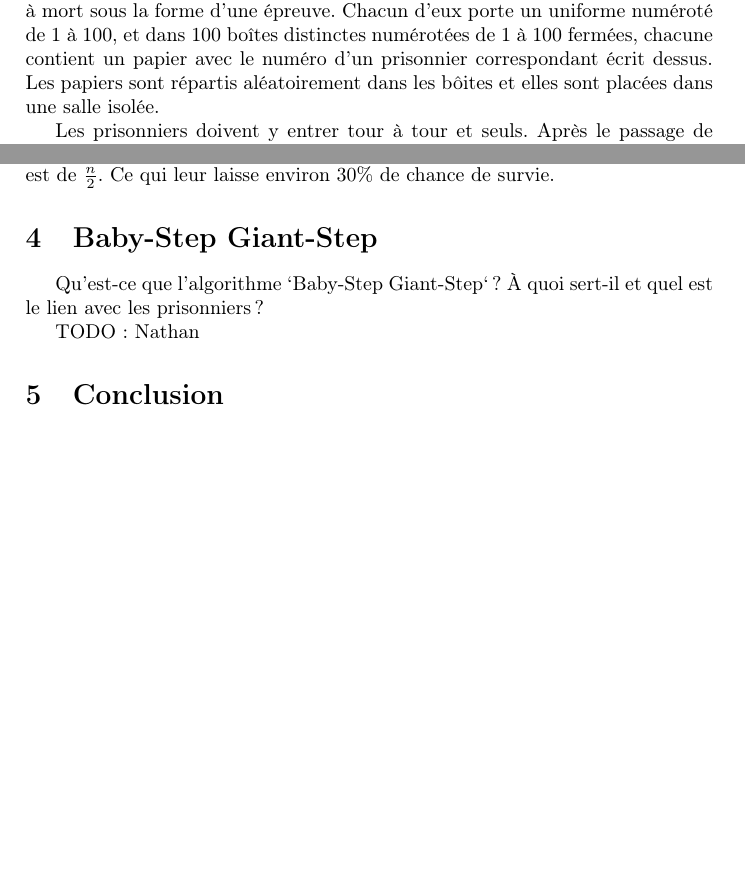
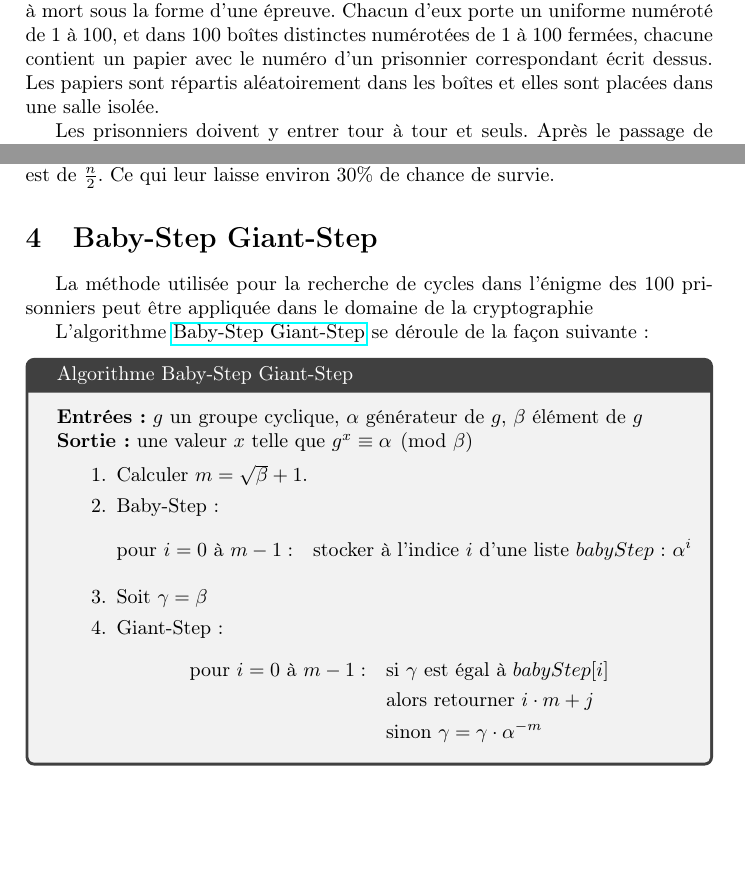
Before and after one commit to YanisLcn/100-prisoners, a LaTeX document (tex/Main.tex, which reads tex/Baby-Step-Giant-Step.tex): two parts of pages 2 and 5 of 6, joined at a grey line, cut so that both start at the same text, the shorter picture padded with empty space. Compiled offline with pdfLaTeX.

Commit message:
doc: added baby-step giant-step algorithm

```diff
--- /dev/null
+++ b/tex/Baby-Step-Giant-Step.tex
@@ -0,0 +1,32 @@
+\section{Baby-Step Giant-Step}
+
+La méthode utilisée pour la recherche de cycles dans l'énigme des 100 prisonniers peut
+être appliquée dans le domaine de la cryptographie
+
+L'algorithme \href{https://fr.wikipedia.org/wiki/Baby-step_giant-step}{Baby-Step Giant-Step}
+se déroule de la façon suivante :
+
+\begin{tcolorbox}[title=Algorithme Baby-Step Giant-Step]
+    \textbf{Entrées :} $g$ un groupe cyclique, $\alpha$ générateur de $g$, $\beta$ élément de $g$ \\
+    \textbf{Sortie :} une valeur $x$ telle que $g^x \equiv \alpha \pmod{\beta}$
+
+    \begin{enumerate}
+        \item  Calculer $m = \sqrt{\beta} +1$.
+        \item Baby-Step :
+              \[
+                \begin{aligned}
+                    \text{pour } i = 0 \text{ à } m-1: \quad & \text{stocker à l'indice $i$ d'une liste $babyStep$ : } \alpha^i
+                \end{aligned}
+              \]
+        \item Soit $\gamma = \beta$
+        \item Giant-Step :
+              \[
+                \begin{aligned}
+                    \text{pour } i = 0 \text{ à } m-1: \quad & \text{si } \gamma \text{ est égal à } babyStep[i] \\
+                                                             & \text{alors retourner } i \cdot m + j \\
+                                                             & \text{sinon } \gamma = \gamma \cdot \alpha^{-m}
+                \end{aligned}
+              \]
+    \end{enumerate}
+
+\end{tcolorbox}
--- a/tex/Main.tex
+++ b/tex/Main.tex
@@ -8,6 +8,8 @@
 \usepackage{amsmath}
 \usepackage{tcolorbox}
 \usepackage{tikz}
+\usepackage{algorithm,algpseudocode}
+\usepackage{amsfonts}
 \usepackage[nottoc,numbib]{tocbibind}
 
 \title{100-prisonniers}
@@ -37,10 +39,7 @@
 
 \input{Probability}
 
-\section{Baby-Step Giant-Step}
-Qu'est-ce que l'algorithme `Baby-Step Giant-Step` ? À quoi sert-il et quel est le lien avec les prisonniers ?
-
-TODO : Nathan
+\input{Baby-Step-Giant-Step}
 
 \input{Conclusion}
 
```
Also changed, not shown: tex/Introduction.tex (+1 -1 lines).
